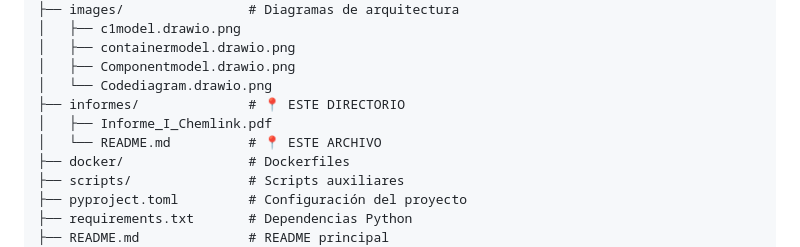
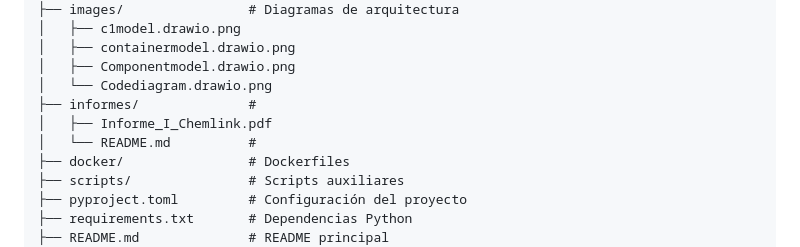
Before and after one commit to PipeJF9/chemlink, a Markdown page: README.md, the part around one of its changes. Rendered like a GitHub page.

```diff
--- a/README.md
+++ b/README.md
@@ -977,9 +977,9 @@ chemlink/
 │   ├── containermodel.drawio.png
 │   ├── Componentmodel.drawio.png
 │   └── Codediagram.drawio.png
-├── informes/              # 📍 ESTE DIRECTORIO
+├── informes/              #
 │   ├── Informe_I_Chemlink.pdf
-│   └── README.md          # 📍 ESTE ARCHIVO
+│   └── README.md          #
 ├── docker/                # Dockerfiles
 ├── scripts/               # Scripts auxiliares
 ├── pyproject.toml         # Configuración del proyecto
```
Also changed, not shown: other parts of README.md (+51 -51 lines).
